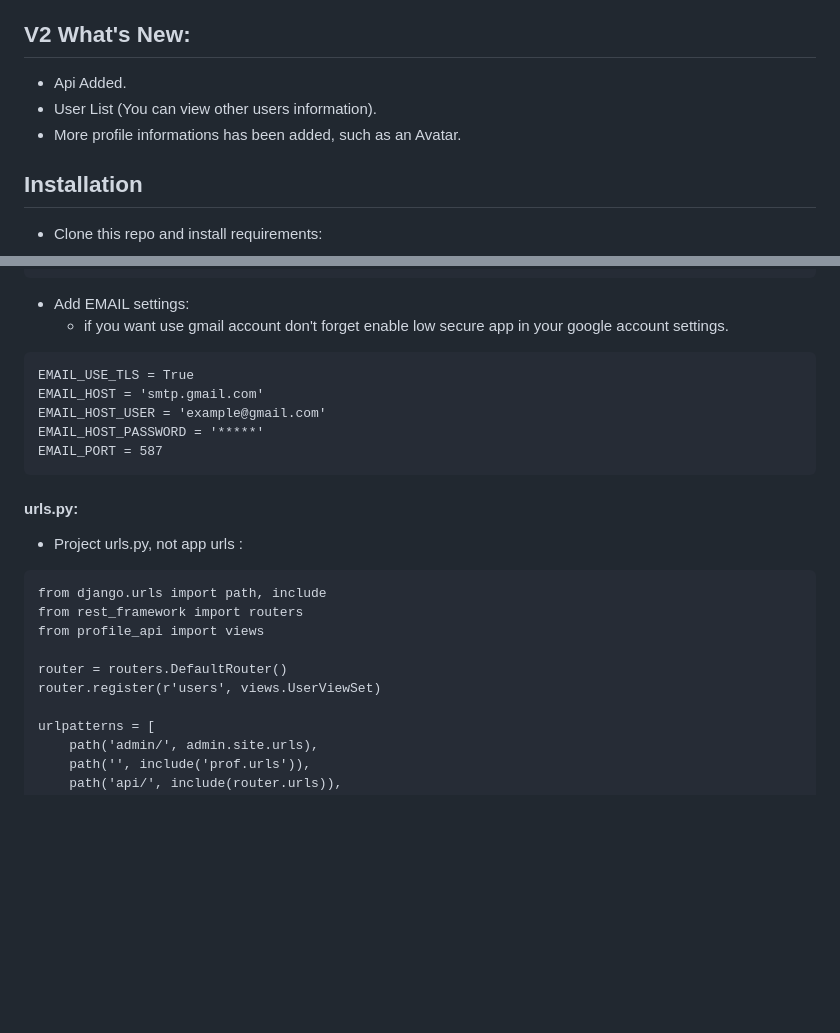
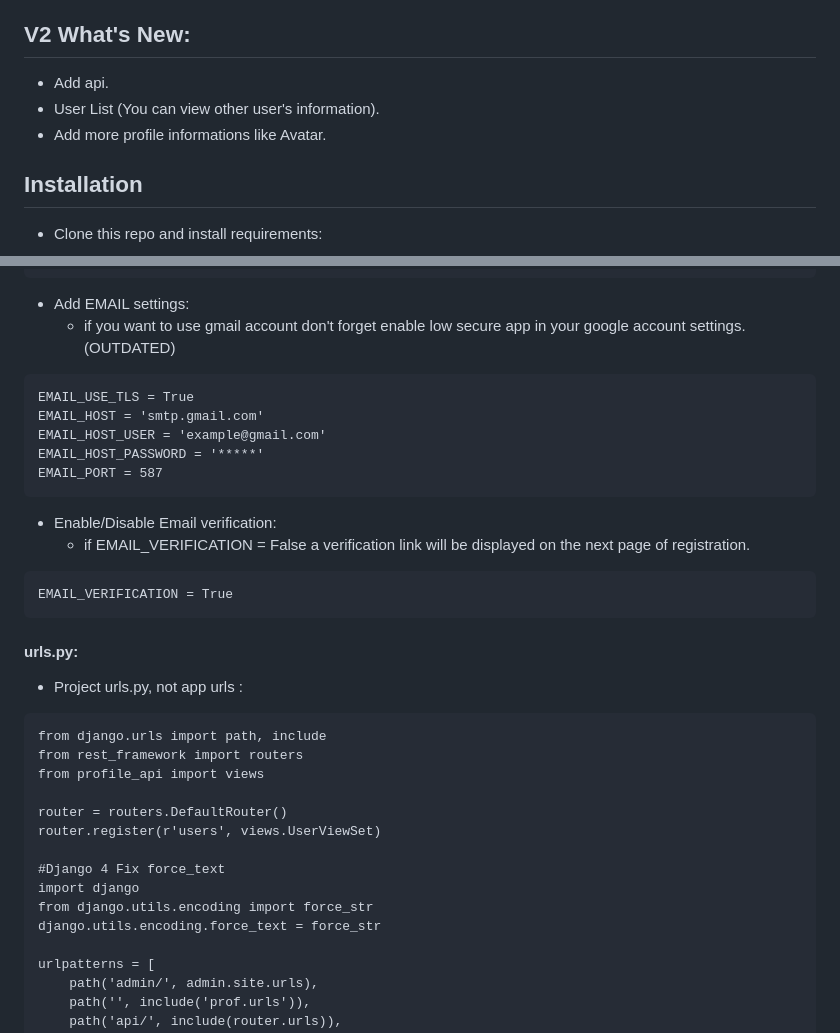
Before and after one commit to AI35/prof, a Markdown page: README.md, 2 parts joined by grey strips. GitHub-like rendering; blank space fills up the shorter version.

````diff
--- a/README.md
+++ b/README.md
@@ -21,9 +21,9 @@
 - Created for educational purposes.
 
 ## V2 What's New:
-- Api Added.
-- User List (You can view other users information).
-- More profile informations has been added, such as an Avatar.
+- Add api.
+- User List (You can view other user's information).
+- Add more profile informations like Avatar.
 
 ## Installation
 
@@ -91,13 +91,18 @@ REST_FRAMEWORK = {
 }
 ```
 - Add EMAIL settings:
-	- if you want use gmail account don't forget enable low secure app in your google account settings.
+	- if you want to use gmail account don't forget enable low secure app in your google account settings. (OUTDATED)
 ```
 EMAIL_USE_TLS = True
 EMAIL_HOST = 'smtp.gmail.com'
 EMAIL_HOST_USER = 'example@gmail.com'
 EMAIL_HOST_PASSWORD = '*****'
 EMAIL_PORT = 587
+```
+- Enable/Disable Email verification:
+    - if EMAIL_VERIFICATION = False a verification link will be displayed on the next page of registration.
+```
+EMAIL_VERIFICATION = True
 ```
 #### urls.py:
 - Project urls.py, not app urls :
@@ -108,6 +113,11 @@ from profile_api import views
 
 router = routers.DefaultRouter()
 router.register(r'users', views.UserViewSet)
+
+#Django 4 Fix force_text
+import django
+from django.utils.encoding import force_str
+django.utils.encoding.force_text = force_str
 
 urlpatterns = [
     path('admin/', admin.site.urls),
````
